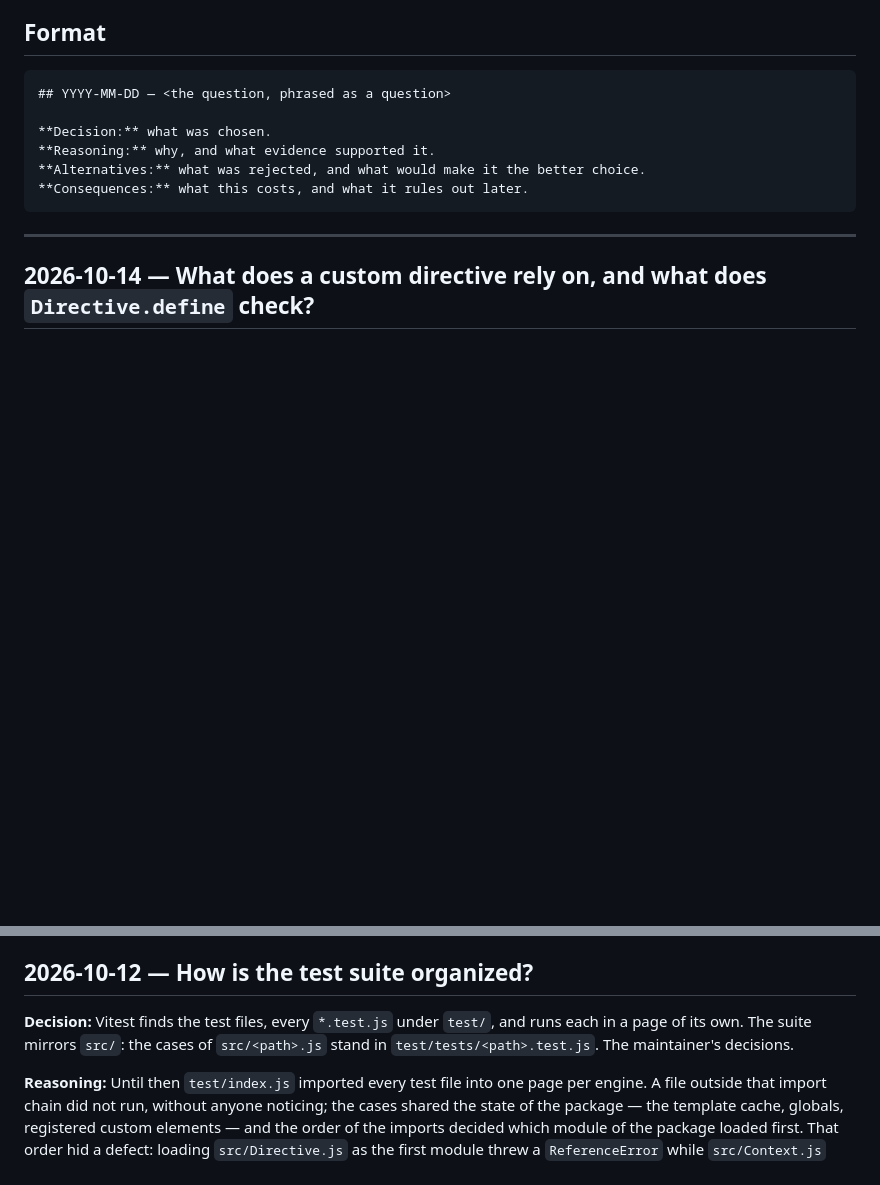
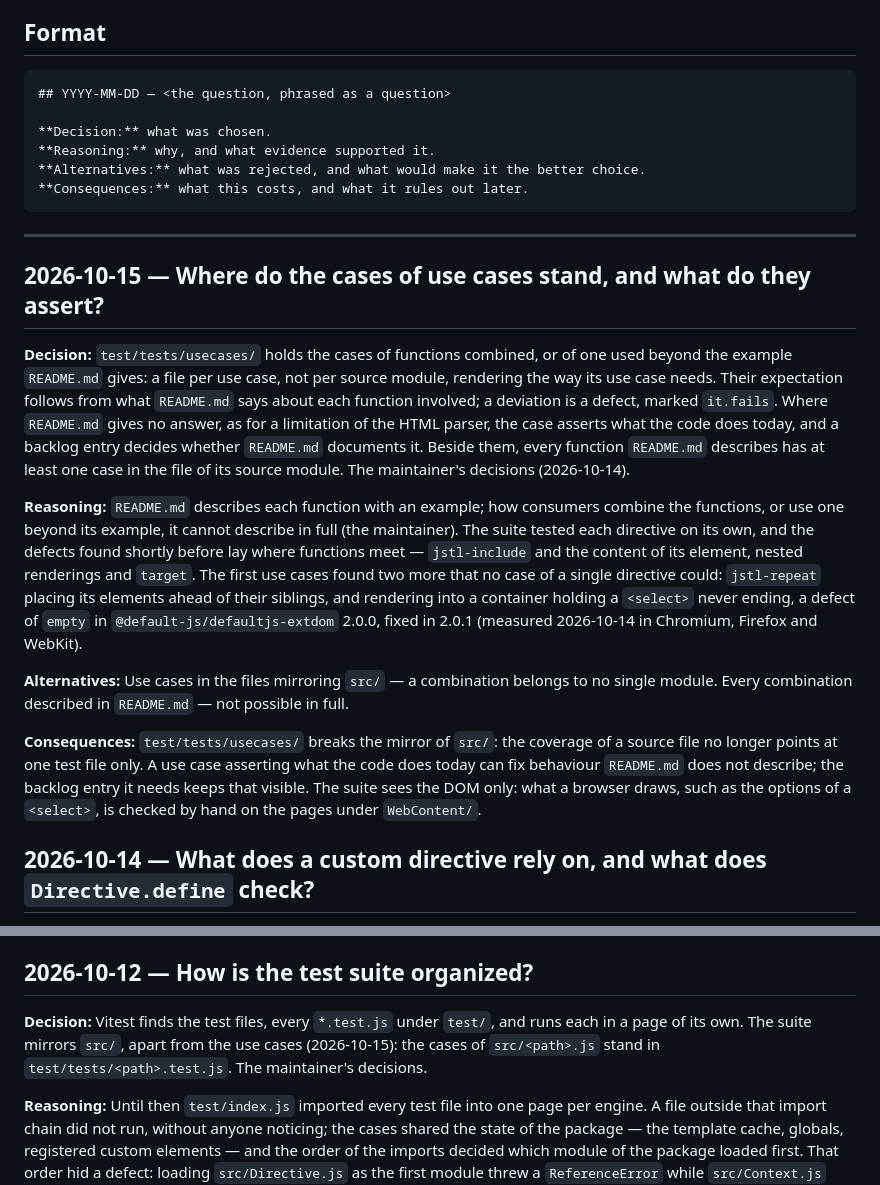
Before and after one commit to default-js/defaultjs-template-language, a Markdown page: DECISIONS.md, 2 parts joined by grey strips. Drawn GitHub-style; blank space fills up the shorter version.

Commit message:
update decisions

````diff
--- a/DECISIONS.md
+++ b/DECISIONS.md
@@ -18,6 +18,34 @@ A decision that is only a step inside a running undertaking stays in that undert
 ```
 
 ---
+
+## 2026-10-15 — Where do the cases of use cases stand, and what do they assert?
+
+**Decision:** `test/tests/usecases/` holds the cases of functions combined, or of one used beyond
+the example `README.md` gives: a file per use case, not per source module, rendering the way its
+use case needs. Their expectation follows from what `README.md` says about each function
+involved; a deviation is a defect, marked `it.fails`. Where `README.md` gives no answer, as for a
+limitation of the HTML parser, the case asserts what the code does today, and a backlog entry
+decides whether `README.md` documents it. Beside them, every function `README.md` describes has at
+least one case in the file of its source module. The maintainer's decisions (2026-10-14).
+
+**Reasoning:** `README.md` describes each function with an example; how consumers combine the
+functions, or use one beyond its example, it cannot describe in full (the maintainer). The suite
+tested each directive on its own, and the defects found shortly before lay where functions meet —
+`jstl-include` and the content of its element, nested renderings and `target`. The first use cases
+found two more that no case of a single directive could: `jstl-repeat` placing its elements ahead
+of their siblings, and rendering into a container holding a `<select>` never ending, a defect of
+`empty` in `@default-js/defaultjs-extdom` 2.0.0, fixed in 2.0.1 (measured 2026-10-14 in Chromium,
+Firefox and WebKit).
+
+**Alternatives:** Use cases in the files mirroring `src/` — a combination belongs to no single
+module. Every combination described in `README.md` — not possible in full.
+
+**Consequences:** `test/tests/usecases/` breaks the mirror of `src/`: the coverage of a source file
+no longer points at one test file only. A use case asserting what the code does today can fix
+behaviour `README.md` does not describe; the backlog entry it needs keeps that visible. The suite
+sees the DOM only: what a browser draws, such as the options of a `<select>`, is checked by hand on
+the pages under `WebContent/`.
 
 ## 2026-10-14 — What does a custom directive rely on, and what does `Directive.define` check?
 
@@ -324,8 +352,8 @@ Cases of a directive depend on `Template.load` and the static `Renderer.render`
 ## 2026-10-12 — How is the test suite organized?
 
 **Decision:** Vitest finds the test files, every `*.test.js` under `test/`, and runs each in a page
-of its own. The suite mirrors `src/`: the cases of `src/<path>.js` stand in
-`test/tests/<path>.test.js`. The maintainer's decisions.
+of its own. The suite mirrors `src/`, apart from the use cases (2026-10-15): the cases of
+`src/<path>.js` stand in `test/tests/<path>.test.js`. The maintainer's decisions.
 
 **Reasoning:** Until then `test/index.js` imported every test file into one page per engine. A
 file outside that import chain did not run, without anyone noticing; the cases shared the state of
````
